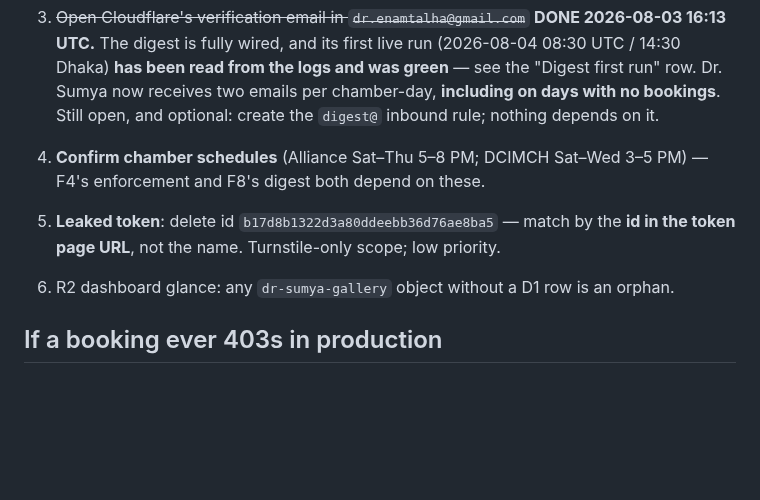
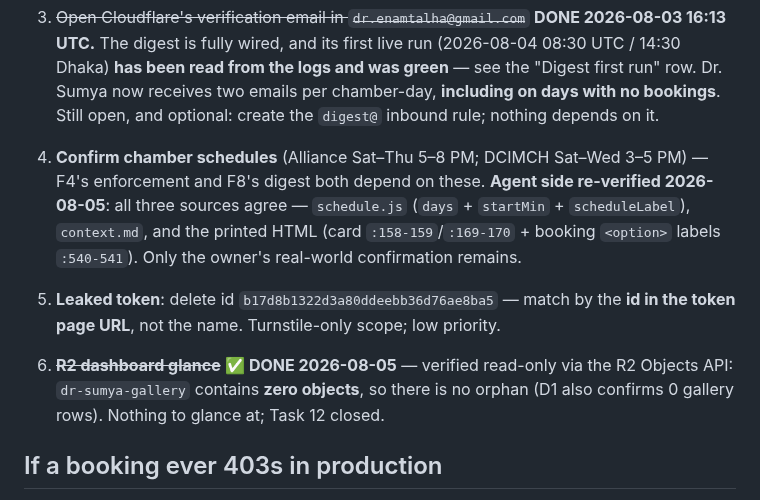
Before and after one commit to sakib8275/dr-sumya-pervin-portfolio, a Markdown page: STATUS.md, the part around the change. Drawn GitHub-style; blank space fills up the shorter version.

Commit message:
docs: close Task 12 (R2 bucket empty, verified via API); note schedule cross-source consistency

```diff
--- a/STATUS.md
+++ b/STATUS.md
@@ -146,10 +146,16 @@ longer email the doctor a list of fake patients.
    per chamber-day, **including on days with no bookings**. Still open, and
    optional: create the `digest@` inbound rule; nothing depends on it.
 4. **Confirm chamber schedules** (Alliance Sat–Thu 5–8 PM; DCIMCH Sat–Wed 3–5 PM)
-   — F4's enforcement and F8's digest both depend on these.
+   — F4's enforcement and F8's digest both depend on these. **Agent side
+   re-verified 2026-08-05**: all three sources agree — `schedule.js` (`days` +
+   `startMin` + `scheduleLabel`), `context.md`, and the printed HTML (card
+   `:158-159`/`:169-170` + booking `<option>` labels `:540-541`). Only the
+   owner's real-world confirmation remains.
 5. **Leaked token**: delete id `b17d8b1322d3a80ddeebb36d76ae8ba5` — match by the
    **id in the token page URL**, not the name. Turnstile-only scope; low priority.
-6. R2 dashboard glance: any `dr-sumya-gallery` object without a D1 row is an orphan.
+6. ~~**R2 dashboard glance**~~ **✅ DONE 2026-08-05** — verified read-only via the
+   R2 Objects API: `dr-sumya-gallery` contains **zero objects**, so there is no
+   orphan (D1 also confirms 0 gallery rows). Nothing to glance at; Task 12 closed.
 
 ## If a booking ever 403s in production
 
```
Also changed, not shown: HUMAN-TASKS.md (+4 -5 lines).
